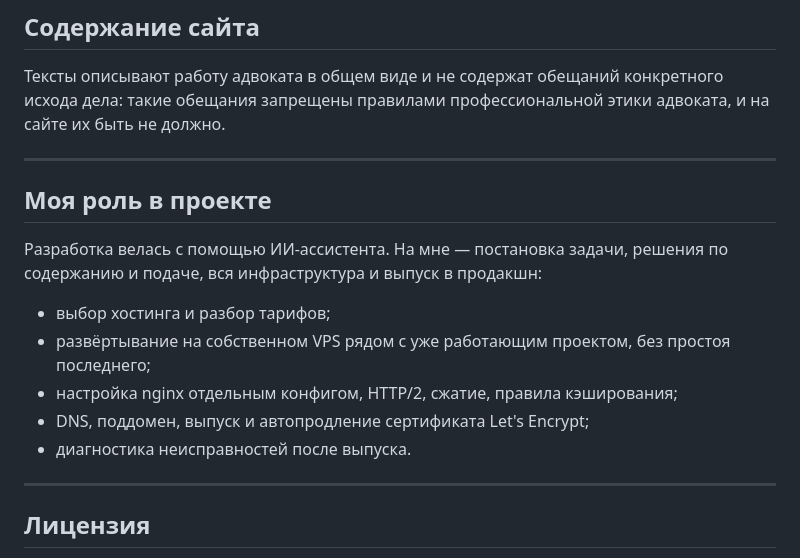
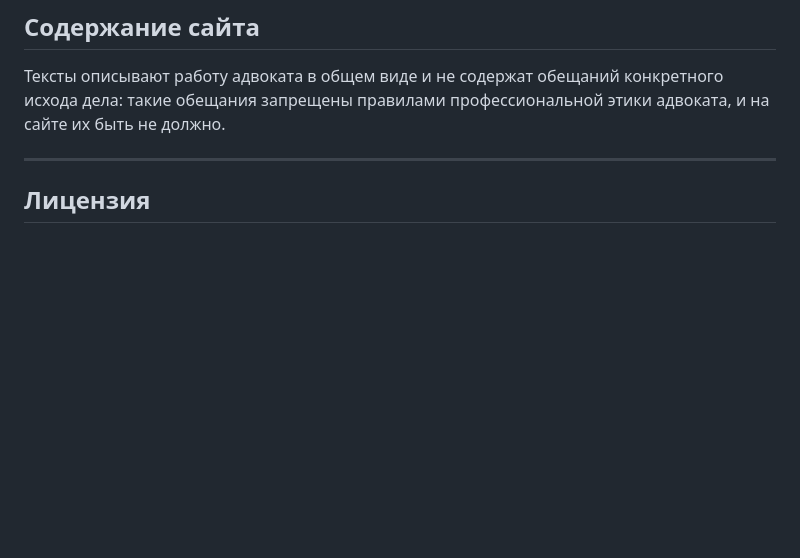
Before and after one commit to khachegemov-bot/advokat-site, a Markdown page: README.md, the part around the change. Drawn GitHub-style; blank space fills up the shorter version.

Commit message:
Убрать раздел о роли в проекте

```diff
--- a/README.md
+++ b/README.md
@@ -90,17 +90,6 @@ portrait.jpg   портрет
 
 Тексты описывают работу адвоката в общем виде и не содержат обещаний конкретного исхода дела: такие обещания запрещены правилами профессиональной этики адвоката, и на сайте их быть не должно.
 
----
-
-## Моя роль в проекте
-
-Разработка велась с помощью ИИ-ассистента. На мне — постановка задачи, решения по содержанию и подаче, вся инфраструктура и выпуск в продакшн:
-
-- выбор хостинга и разбор тарифов;
-- развёртывание на собственном VPS рядом с уже работающим проектом, без простоя последнего;
-- настройка nginx отдельным конфигом, HTTP/2, сжатие, правила кэширования;
-- DNS, поддомен, выпуск и автопродление сертификата Let's Encrypt;
-- диагностика неисправностей после выпуска.
 
 ---
 
```
